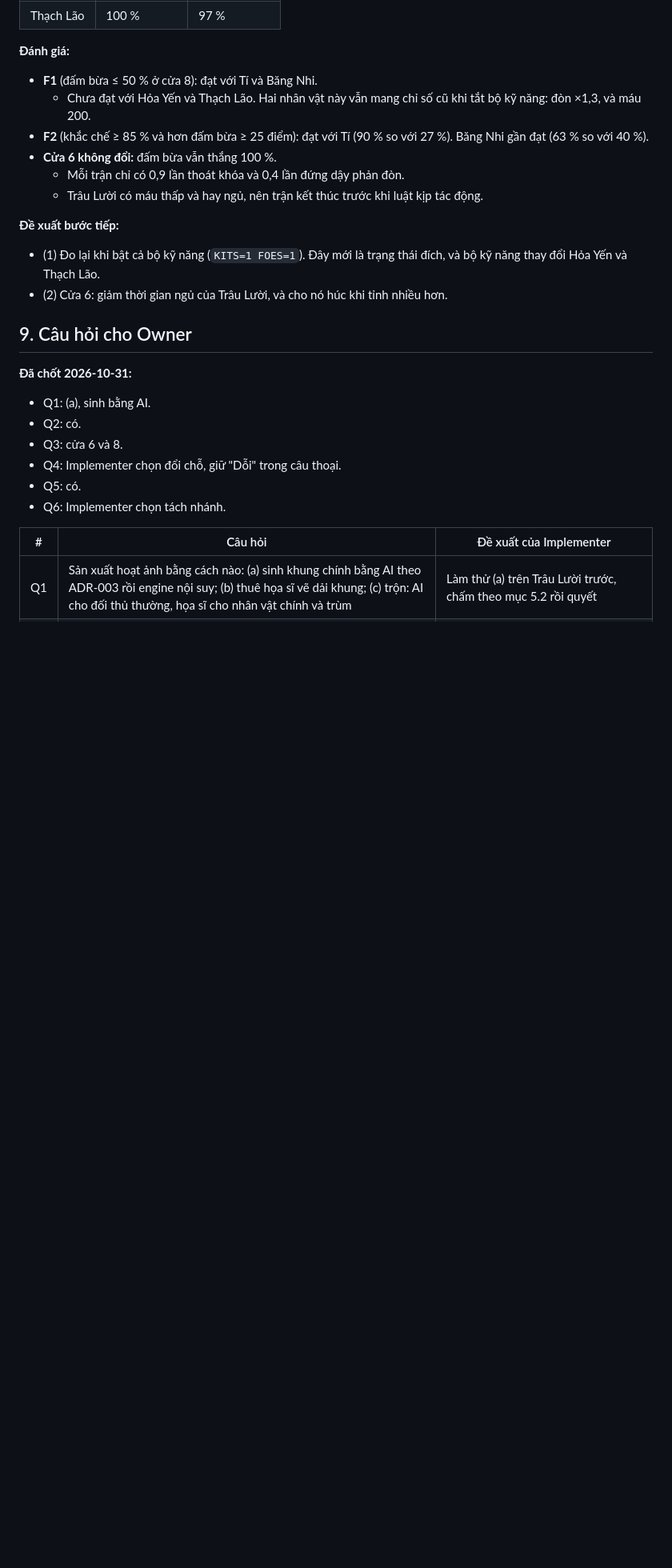
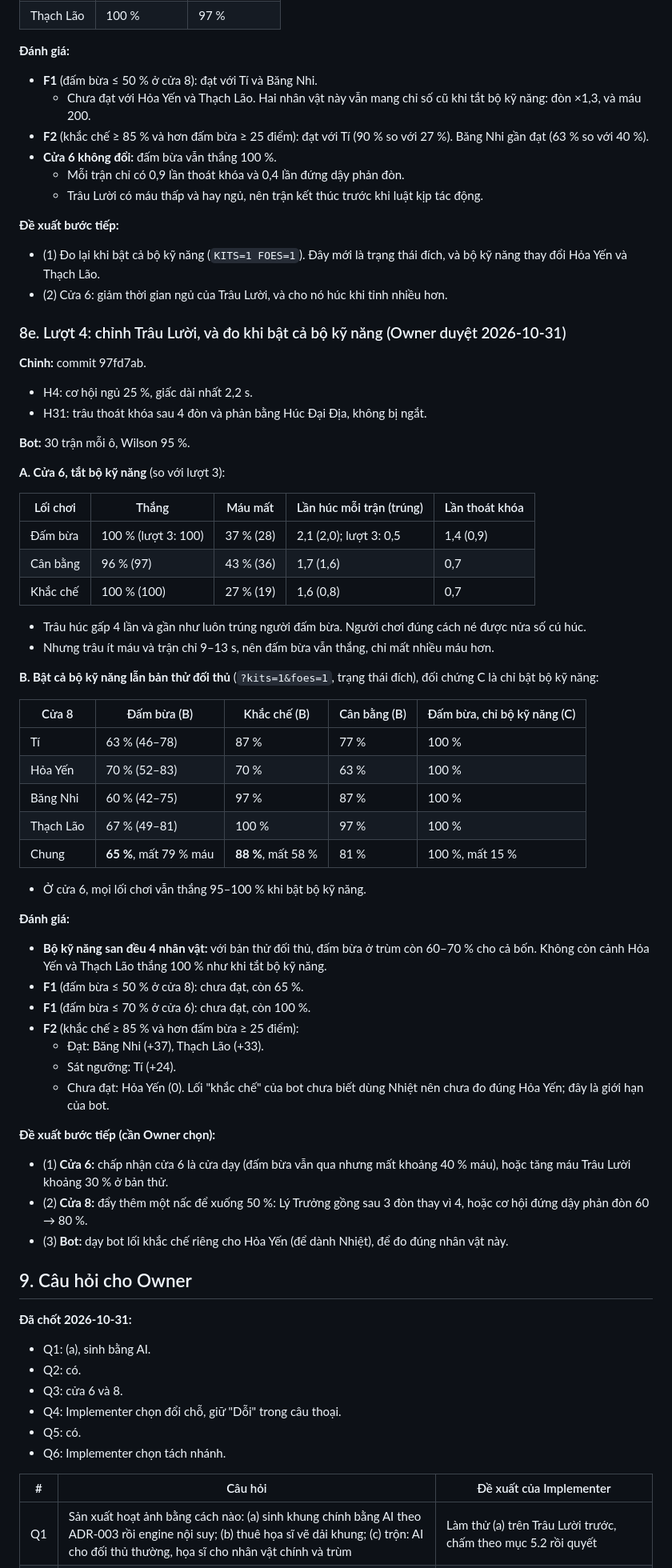
Before and after one commit to vythanhtra/Bip-Bup-Game, a Markdown page: .10x/specs/2026-10-31-roster-identity-spec.md, the part around one of its changes. Shown at 80% size. Drawn GitHub-style; blank space fills up the shorter version.

Commit message:
docs(foes): round-4 bot results, buffalo tuning and kits+foes (spec 8e)
Bot, 30 runs per cell, 1320 games.

Gate 6, kits off, after the buffalo tuning (97fd7ab):
- The buffalo charges 2.1 times per fight (round 3: 0.5), almost always
  hitting a masher.
- Mash still wins 100 % but loses 37 % HP (round 3: 28 %).

Gate 8, kits + foes (the target state):
- Mash wins 65 %; every hero is in 60-70 % (Tí 63, Hỏa Yến 70,
  Băng Nhi 60, Thạch Lão 67).
- Counter style wins 88 % (Băng Nhi 97, Thạch Lão 100, Tí 87).
- Control, kits only: mash wins 100 %, loses 15 % HP.

Kits even out the four heroes. F1 is not met yet (65 % > 50 %; gate 6
still 100 %). F2 is met for Băng Nhi and Thạch Lão, borderline for Tí.
Hỏa Yến cannot be judged until the bot plays Heat.

The next options are listed for the Owner in spec 8e.

Co-Authored-By: Claude Opus 5.5 <noreply@anthropic.com>
Claude-Session: https://claude.ai/code/session_01UqXqDxYeGoWj4VXwpkBnn8

```diff
--- a/.10x/specs/2026-10-31-roster-identity-spec.md
+++ b/.10x/specs/2026-10-31-roster-identity-spec.md
@@ -509,6 +509,51 @@ Owner duyệt sinh tiếp các khung còn thiếu cho Trâu Lười và Lý Trư
 - (1) Đo lại khi bật cả bộ kỹ năng (`KITS=1 FOES=1`). Đây mới là trạng thái đích, và bộ kỹ năng thay đổi Hỏa Yến và Thạch Lão.
 - (2) Cửa 6: giảm thời gian ngủ của Trâu Lười, và cho nó húc khi tỉnh nhiều hơn.
 
+### 8e. Lượt 4: chỉnh Trâu Lười, và đo khi bật cả bộ kỹ năng (Owner duyệt 2026-10-31)
+
+**Chỉnh:** commit 97fd7ab.
+- H4: cơ hội ngủ 25 %, giấc dài nhất 2,2 s.
+- H31: trâu thoát khóa sau 4 đòn và phản bằng Húc Đại Địa, không bị ngắt.
+
+**Bot:** 30 trận mỗi ô, Wilson 95 %.
+
+**A. Cửa 6, tắt bộ kỹ năng** (so với lượt 3):
+
+| Lối chơi | Thắng | Máu mất | Lần húc mỗi trận (trúng) | Lần thoát khóa |
+|---|---|---|---|---|
+| Đấm bừa | 100 % (lượt 3: 100) | 37 % (28) | 2,1 (2,0); lượt 3: 0,5 | 1,4 (0,9) |
+| Cân bằng | 96 % (97) | 43 % (36) | 1,7 (1,6) | 0,7 |
+| Khắc chế | 100 % (100) | 27 % (19) | 1,6 (0,8) | 0,7 |
+
+- Trâu húc gấp 4 lần và gần như luôn trúng người đấm bừa. Người chơi đúng cách né được nửa số cú húc.
+- Nhưng trâu ít máu và trận chỉ 9–13 s, nên đấm bừa vẫn thắng, chỉ mất nhiều máu hơn.
+
+**B. Bật cả bộ kỹ năng lẫn bản thử đối thủ** (`?kits=1&foes=1`, trạng thái đích), đối chứng C là chỉ bật bộ kỹ năng:
+
+| Cửa 8 | Đấm bừa (B) | Khắc chế (B) | Cân bằng (B) | Đấm bừa, chỉ bộ kỹ năng (C) |
+|---|---|---|---|---|
+| Tí | 63 % (46–78) | 87 % | 77 % | 100 % |
+| Hỏa Yến | 70 % (52–83) | 70 % | 63 % | 100 % |
+| Băng Nhi | 60 % (42–75) | 97 % | 87 % | 100 % |
+| Thạch Lão | 67 % (49–81) | 100 % | 97 % | 100 % |
+| Chung | **65 %**, mất 79 % máu | **88 %**, mất 58 % | 81 % | 100 %, mất 15 % |
+
+- Ở cửa 6, mọi lối chơi vẫn thắng 95–100 % khi bật bộ kỹ năng.
+
+**Đánh giá:**
+- **Bộ kỹ năng san đều 4 nhân vật:** với bản thử đối thủ, đấm bừa ở trùm còn 60–70 % cho cả bốn. Không còn cảnh Hỏa Yến và Thạch Lão thắng 100 % như khi tắt bộ kỹ năng.
+- **F1** (đấm bừa ≤ 50 % ở cửa 8): chưa đạt, còn 65 %.
+- **F1** (đấm bừa ≤ 70 % ở cửa 6): chưa đạt, còn 100 %.
+- **F2** (khắc chế ≥ 85 % và hơn đấm bừa ≥ 25 điểm):
+  - Đạt: Băng Nhi (+37), Thạch Lão (+33).
+  - Sát ngưỡng: Tí (+24).
+  - Chưa đạt: Hỏa Yến (0). Lối "khắc chế" của bot chưa biết dùng Nhiệt nên chưa đo đúng Hỏa Yến; đây là giới hạn của bot.
+
+**Đề xuất bước tiếp (cần Owner chọn):**
+- (1) **Cửa 6:** chấp nhận cửa 6 là cửa dạy (đấm bừa vẫn qua nhưng mất khoảng 40 % máu), hoặc tăng máu Trâu Lười khoảng 30 % ở bản thử.
+- (2) **Cửa 8:** đẩy thêm một nấc để xuống 50 %: Lý Trưởng gồng sau 3 đòn thay vì 4, hoặc cơ hội đứng dậy phản đòn 60 → 80 %.
+- (3) **Bot:** dạy bot lối khắc chế riêng cho Hỏa Yến (để dành Nhiệt), để đo đúng nhân vật này.
+
 ## 9. Câu hỏi cho Owner
 
 **Đã chốt 2026-10-31:**
```
Also changed, not shown: other parts of .10x/specs/2026-10-31-roster-identity-spec.md (+1 -0 lines), .10x/status.md (+4 -0 lines).
